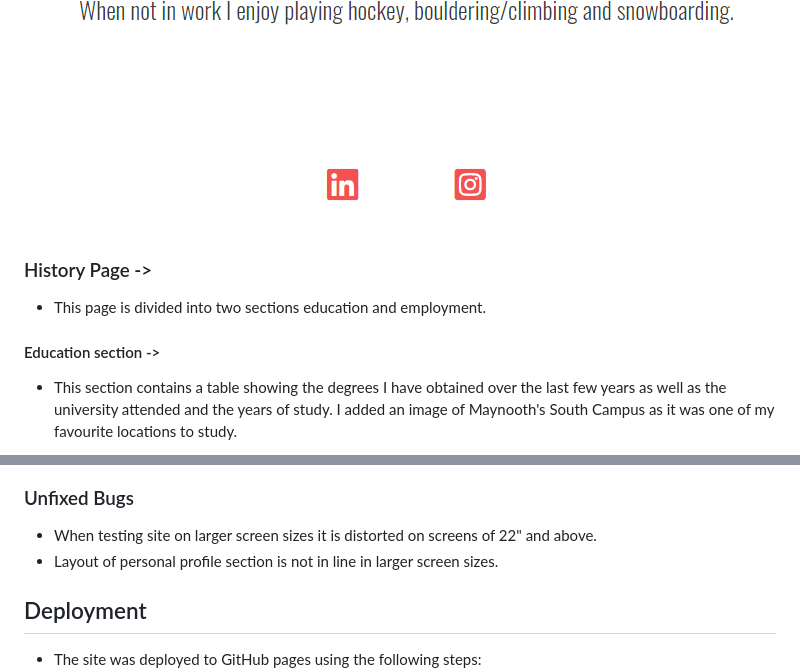
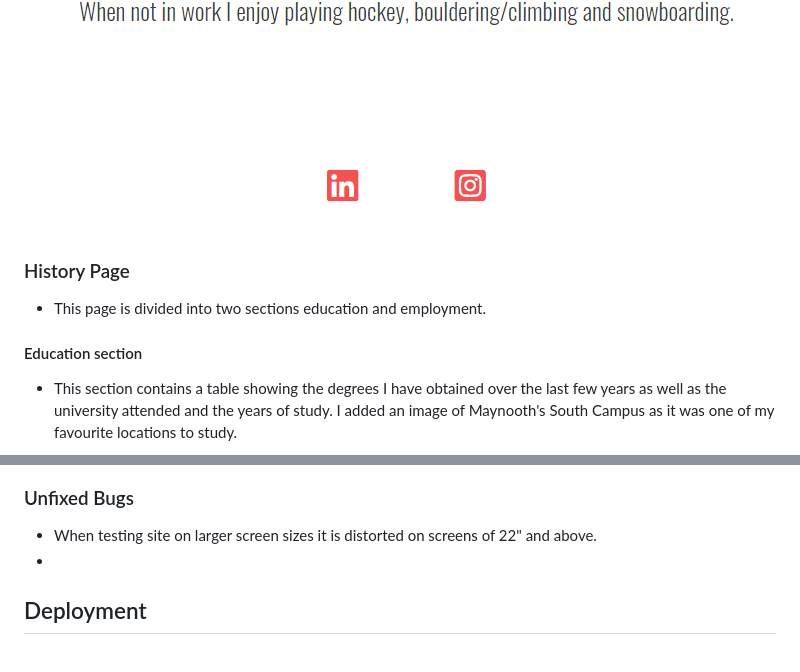
Before and after one commit to AmyDelaney94/portfolio_project_one, a Markdown page: README.md, 2 parts joined by grey strips. GitHub-like rendering.

```diff
--- a/README.md
+++ b/README.md
@@ -72,12 +34,10 @@ As this is an online resume I chose the logo as 'Curriculum Vitae'
 
 <img src="assets/images/screenshots/newfooter.png" alt="Screenshot of footer section of the site">
 
-<!-- TOC --><a name="history-page-"></a>
-### History Page ->
+### History Page
 - This page is divided into two sections education and employment.
 
-<!-- TOC --><a name="education-section-"></a>
-#### Education section ->
+#### Education section
 - This section contains a table showing the degrees I have obtained over the last few years as well as the university attended and the years of study. I added an image of Maynooth's South Campus as it was one of my favourite locations to study.
 
 <img src="assets/images/screenshots/education.png" alt="Screenshot of the Education Section">
@@ -128,4 +82,4 @@ During the testing phase of the project I realised that not all elements were re
 ### Unfixed Bugs
 - When testing site on larger screen sizes it is distorted on screens of 22" and above.
-- Layout of personal profile section is not in line in larger screen sizes.
+-
 
```
Also changed, not shown: other parts of README.md (+12 -61 lines), assets/images/screenshots/contactpage.png, assets/images/screenshots/employment.png, 1 other file.
